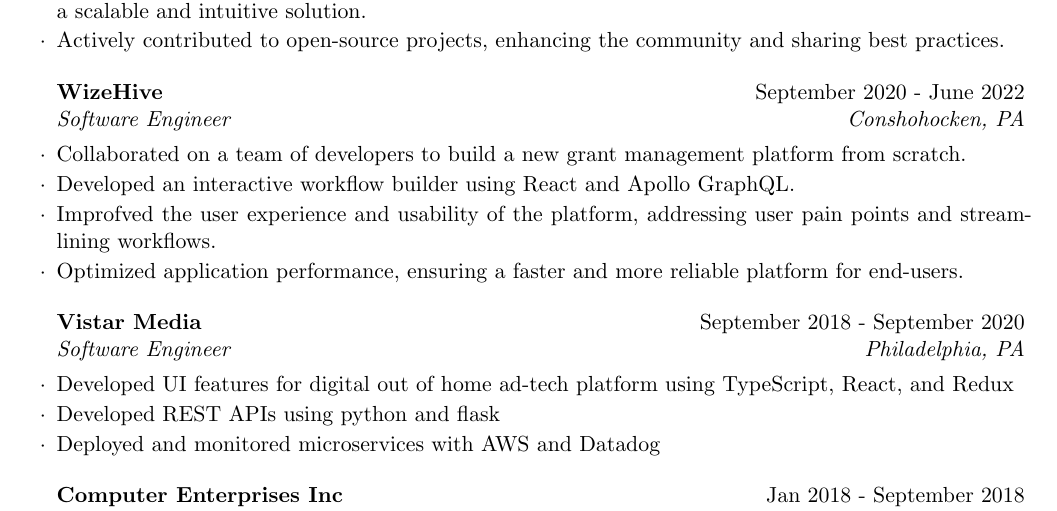
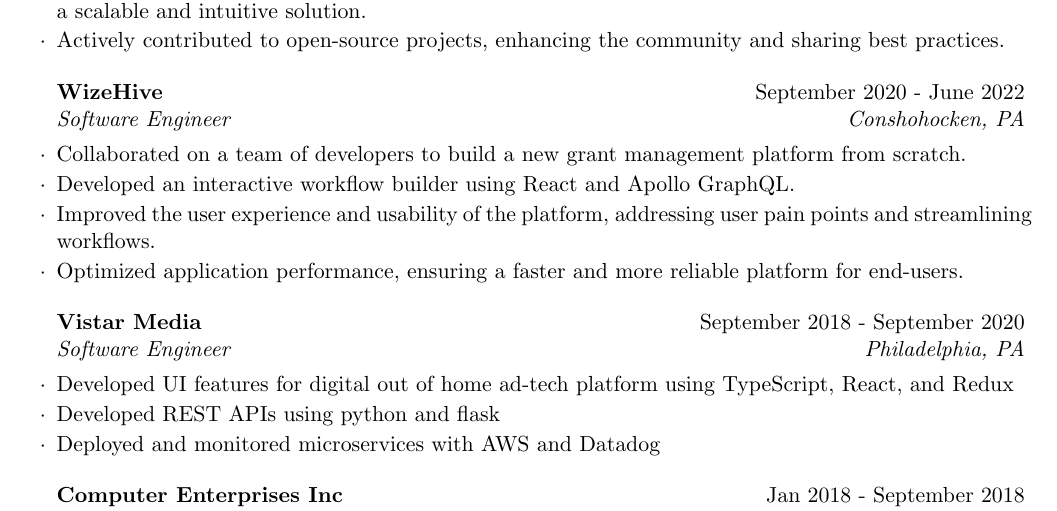
Before and after one commit to djm158/resume, a LaTeX CV (danmcgrathresume.tex): part of page 1 of 2, cut so that both start at the same text. Compiled offline with pdfLaTeX.

Commit message:
fix: typo

```diff
--- a/danmcgrathresume.tex
+++ b/danmcgrathresume.tex
@@ -58,7 +58,7 @@
 \begin{rSubsection}{WizeHive}{September 2020 - June 2022}{Software Engineer}{Conshohocken, PA}
 \item Collaborated on a team of developers to build a new grant management platform from scratch.
 \item Developed an interactive workflow builder using React and Apollo GraphQL.
-\item Improfved the user experience and usability of the platform, addressing user pain points and streamlining workflows.
+\item Improved the user experience and usability of the platform, addressing user pain points and streamlining workflows.
 \item Optimized application performance, ensuring a faster and more reliable platform for end-users.
 \end{rSubsection}
 
```
